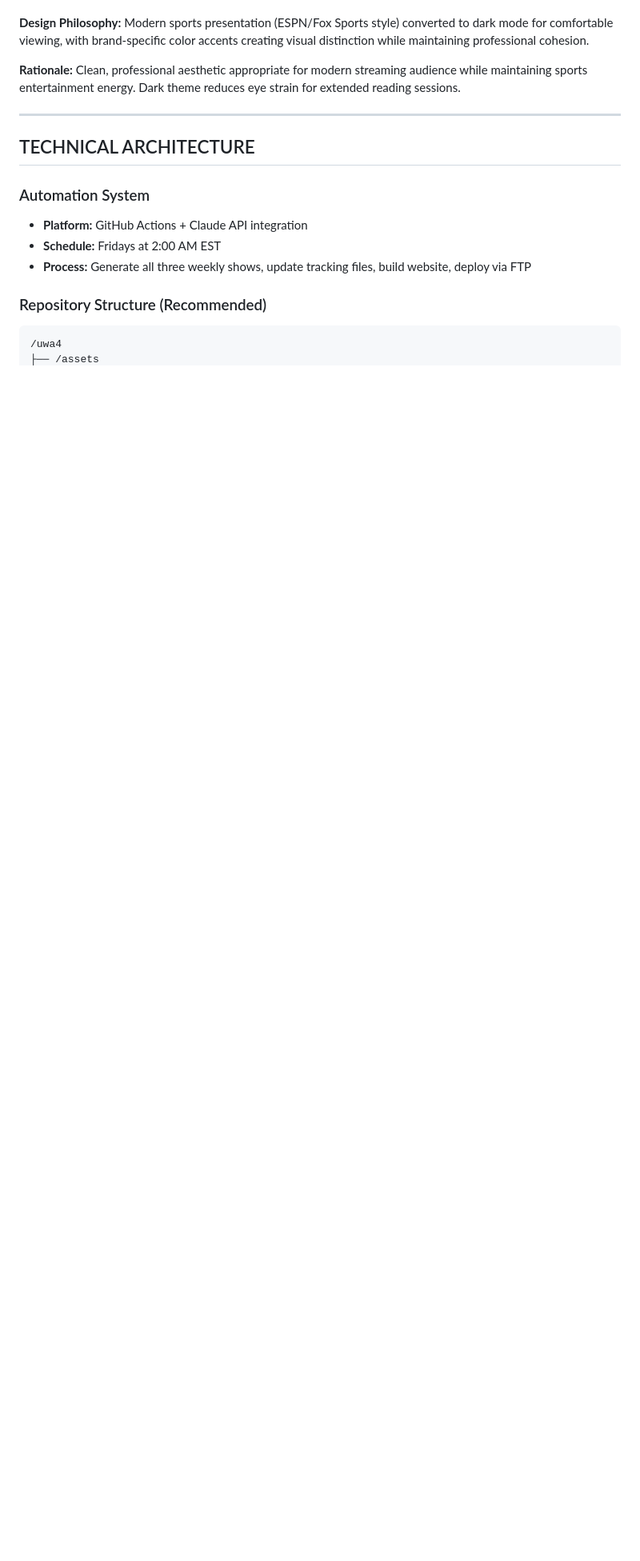
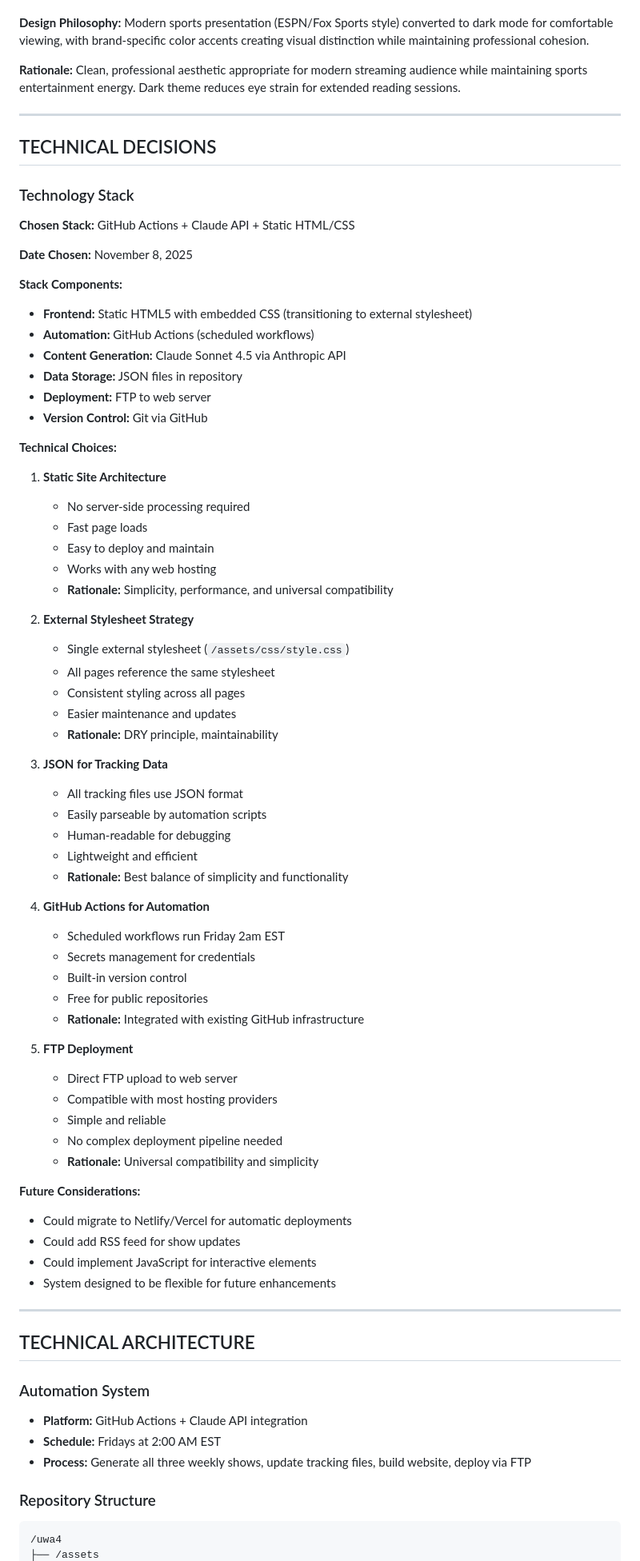
Before and after one commit to surreal1st/uwa4, a Markdown page: PROJECT_SPECIFICATION.md, the part around one of its changes. Shown at 80% size. Drawn GitHub-style; blank space fills up the shorter version.

Commit message:
Add Technical Decisions section to PROJECT_SPECIFICATION.md

````diff
--- a/PROJECT_SPECIFICATION.md
+++ b/PROJECT_SPECIFICATION.md
@@ -74,6 +74,67 @@ Clean, professional aesthetic appropriate for modern streaming audience while ma
 
 ---
 
+## TECHNICAL DECISIONS
+
+### Technology Stack
+
+**Chosen Stack:** GitHub Actions + Claude API + Static HTML/CSS
+
+**Date Chosen:** November 8, 2025
+
+**Stack Components:**
+- **Frontend:** Static HTML5 with embedded CSS (transitioning to external stylesheet)
+- **Automation:** GitHub Actions (scheduled workflows)
+- **Content Generation:** Claude Sonnet 4.5 via Anthropic API
+- **Data Storage:** JSON files in repository
+- **Deployment:** FTP to web server
+- **Version Control:** Git via GitHub
+
+**Technical Choices:**
+
+1. **Static Site Architecture**
+   - No server-side processing required
+   - Fast page loads
+   - Easy to deploy and maintain
+   - Works with any web hosting
+   - **Rationale:** Simplicity, performance, and universal compatibility
+
+2. **External Stylesheet Strategy**
+   - Single external stylesheet (`/assets/css/style.css`)
+   - All pages reference the same stylesheet
+   - Consistent styling across all pages
+   - Easier maintenance and updates
+   - **Rationale:** DRY principle, maintainability
+
+3. **JSON for Tracking Data**
+   - All tracking files use JSON format
+   - Easily parseable by automation scripts
+   - Human-readable for debugging
+   - Lightweight and efficient
+   - **Rationale:** Best balance of simplicity and functionality
+
+4. **GitHub Actions for Automation**
+   - Scheduled workflows run Friday 2am EST
+   - Secrets management for credentials
+   - Built-in version control
+   - Free for public repositories
+   - **Rationale:** Integrated with existing GitHub infrastructure
+
+5. **FTP Deployment**
+   - Direct FTP upload to web server
+   - Compatible with most hosting providers
+   - Simple and reliable
+   - No complex deployment pipeline needed
+   - **Rationale:** Universal compatibility and simplicity
+
+**Future Considerations:**
+- Could migrate to Netlify/Vercel for automatic deployments
+- Could add RSS feed for show updates
+- Could implement JavaScript for interactive elements
+- System designed to be flexible for future enhancements
+
+---
+
 ## TECHNICAL ARCHITECTURE
 
 ### Automation System
@@ -81,7 +142,7 @@ Clean, professional aesthetic appropriate for modern streaming audience while ma
 - **Schedule:** Fridays at 2:00 AM EST
 - **Process:** Generate all three weekly shows, update tracking files, build website, deploy via FTP
 
-### Repository Structure (Recommended)
+### Repository Structure
 ```
 /uwa4
 ├── /assets
````
Also changed, not shown: other parts of PROJECT_SPECIFICATION.md (+18 -9 lines).
